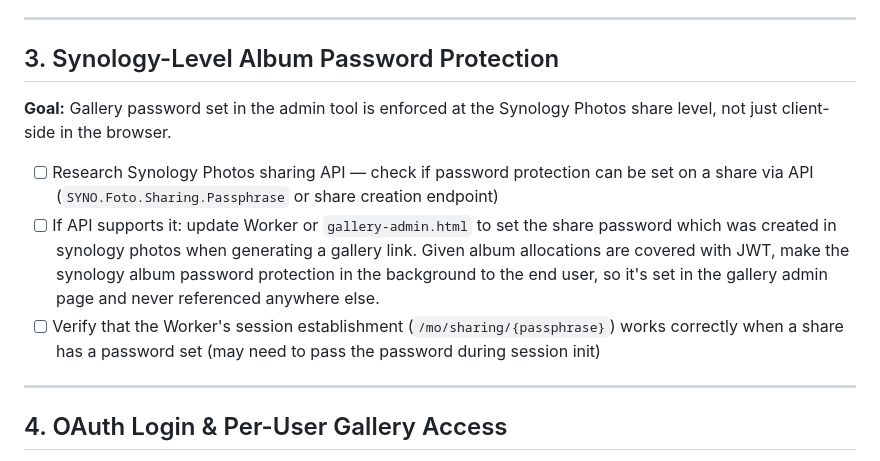
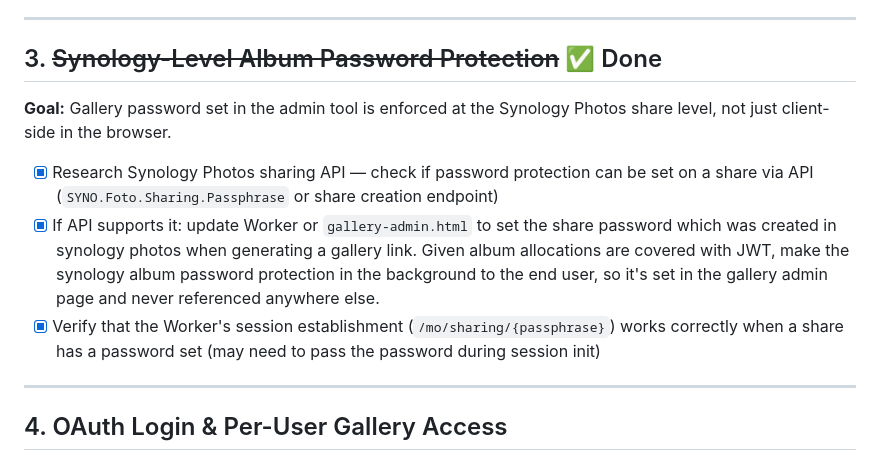
Before and after one commit to willcrain1/coastaltravelcompany, a Markdown page: TODO.md, the part around the change. GitHub-like rendering.

Commit message:
update item 3 in todo

```diff
--- a/TODO.md
+++ b/TODO.md
@@ -30,13 +30,13 @@ Items are ordered: necessary website fixes first, then by highest revenue impact
 
 ---
 
-## 3. Synology-Level Album Password Protection
+## 3. ~~Synology-Level Album Password Protection~~ ✅ Done
 
 **Goal:** Gallery password set in the admin tool is enforced at the Synology Photos share level, not just client-side in the browser.
 
-- [ ] Research Synology Photos sharing API — check if password protection can be set on a share via API (`SYNO.Foto.Sharing.Passphrase` or share creation endpoint)
-- [ ] If API supports it: update Worker or `gallery-admin.html` to set the share password which was created in synology photos when generating a gallery link.  Given album allocations are covered with JWT, make the synology album password protection in the background to the end user, so it's set in the gallery admin page and never referenced anywhere else.
-- [ ] Verify that the Worker's session establishment (`/mo/sharing/{passphrase}`) works correctly when a share has a password set (may need to pass the password during session init)
+- [x] Research Synology Photos sharing API — check if password protection can be set on a share via API (`SYNO.Foto.Sharing.Passphrase` or share creation endpoint)
+- [x] If API supports it: update Worker or `gallery-admin.html` to set the share password which was created in synology photos when generating a gallery link.  Given album allocations are covered with JWT, make the synology album password protection in the background to the end user, so it's set in the gallery admin page and never referenced anywhere else.
+- [x] Verify that the Worker's session establishment (`/mo/sharing/{passphrase}`) works correctly when a share has a password set (may need to pass the password during session init)
 
 ---
 
```
